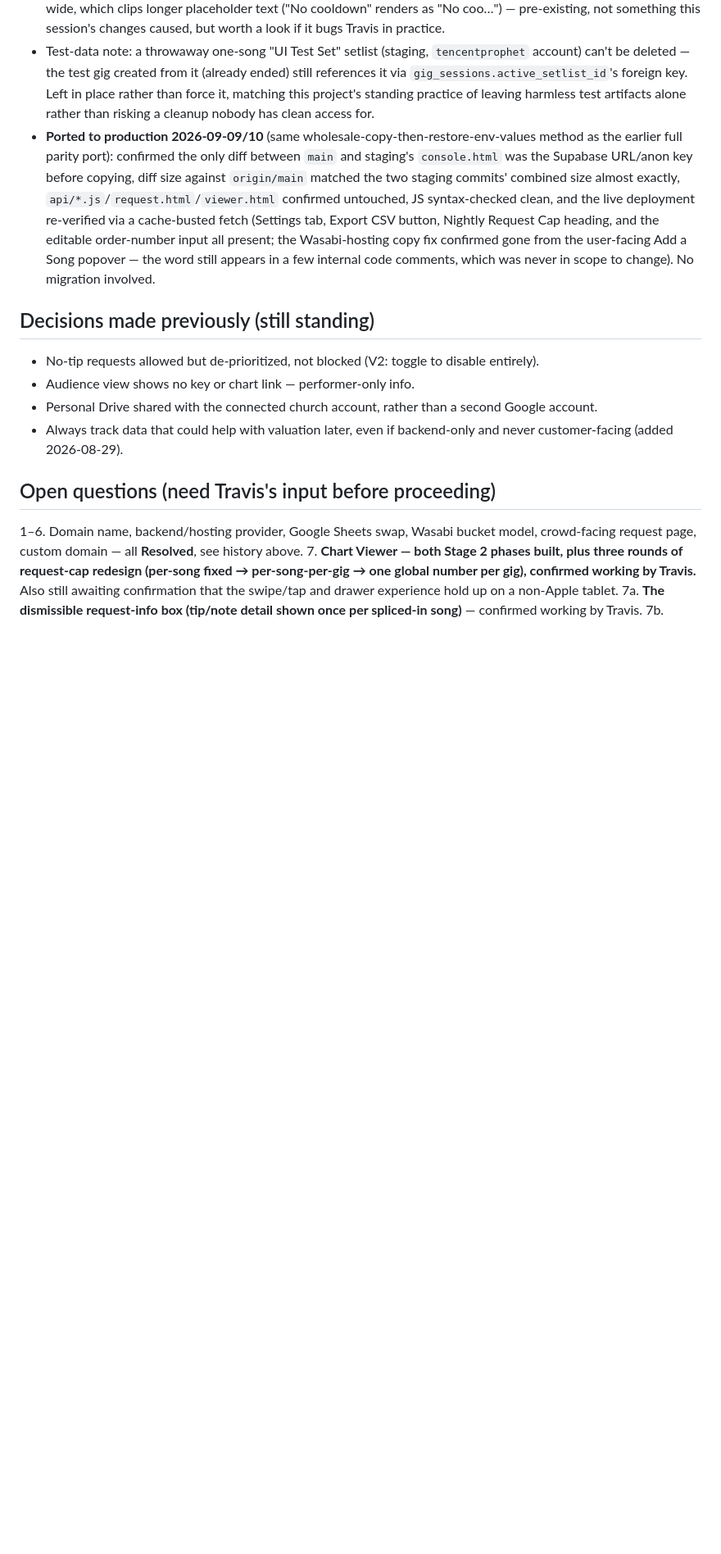
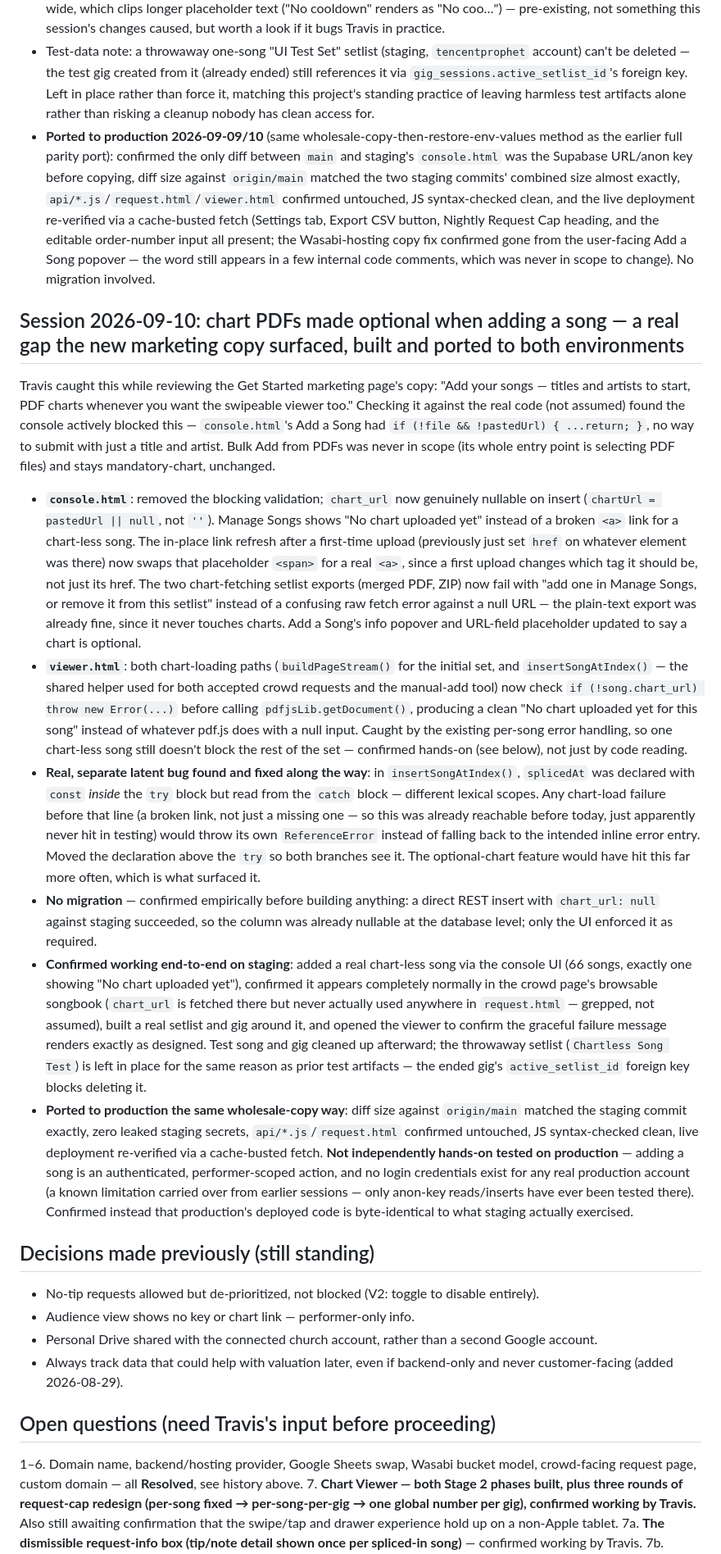
Before and after one commit to travis-ross-73/bribe-the-band, a Markdown page: docs/04-DECISIONS-AND-OPEN-QUESTIONS.md, the part around one of its changes. Shown at 82% size. Rendered like a GitHub page; blank space fills up the shorter version.

```diff
--- a/docs/04-DECISIONS-AND-OPEN-QUESTIONS.md
+++ b/docs/04-DECISIONS-AND-OPEN-QUESTIONS.md
@@ -440,6 +440,16 @@ Travis's framing: too much always-visible text in every section, wants the same
 - Test-data note: a throwaway one-song "UI Test Set" setlist (staging, `tencentprophet` account) can't be deleted — the test gig created from it (already ended) still references it via `gig_sessions.active_setlist_id`'s foreign key. Left in place rather than force it, matching this project's standing practice of leaving harmless test artifacts alone rather than risking a cleanup nobody has clean access for.
 - **Ported to production 2026-09-09/10** (same wholesale-copy-then-restore-env-values method as the earlier full parity port): confirmed the only diff between `main` and staging's `console.html` was the Supabase URL/anon key before copying, diff size against `origin/main` matched the two staging commits' combined size almost exactly, `api/*.js`/`request.html`/`viewer.html` confirmed untouched, JS syntax-checked clean, and the live deployment re-verified via a cache-busted fetch (Settings tab, Export CSV button, Nightly Request Cap heading, and the editable order-number input all present; the Wasabi-hosting copy fix confirmed gone from the user-facing Add a Song popover — the word still appears in a few internal code comments, which was never in scope to change). No migration involved.
 
+## Session 2026-09-10: chart PDFs made optional when adding a song — a real gap the new marketing copy surfaced, built and ported to both environments
+Travis caught this while reviewing the Get Started marketing page's copy: "Add your songs — titles and artists to start, PDF charts whenever you want the swipeable viewer too." Checking it against the real code (not assumed) found the console actively blocked this — `console.html`'s Add a Song had `if (!file && !pastedUrl) { ...return; }`, no way to submit with just a title and artist. Bulk Add from PDFs was never in scope (its whole entry point is selecting PDF files) and stays mandatory-chart, unchanged.
+
+- **`console.html`**: removed the blocking validation; `chart_url` now genuinely nullable on insert (`chartUrl = pastedUrl || null`, not `''`). Manage Songs shows "No chart uploaded yet" instead of a broken `<a>` link for a chart-less song. The in-place link refresh after a first-time upload (previously just set `href` on whatever element was there) now swaps that placeholder `<span>` for a real `<a>`, since a first upload changes which tag it should be, not just its href. The two chart-fetching setlist exports (merged PDF, ZIP) now fail with "add one in Manage Songs, or remove it from this setlist" instead of a confusing raw fetch error against a null URL — the plain-text export was already fine, since it never touches charts. Add a Song's info popover and URL-field placeholder updated to say a chart is optional.
+- **`viewer.html`**: both chart-loading paths (`buildPageStream()` for the initial set, and `insertSongAtIndex()` — the shared helper used for both accepted crowd requests and the manual-add tool) now check `if (!song.chart_url) throw new Error(...)` before calling `pdfjsLib.getDocument()`, producing a clean "No chart uploaded yet for this song" instead of whatever pdf.js does with a null input. Caught by the existing per-song error handling, so one chart-less song still doesn't block the rest of the set — confirmed hands-on (see below), not just by code reading.
+- **Real, separate latent bug found and fixed along the way**: in `insertSongAtIndex()`, `splicedAt` was declared with `const` *inside* the `try` block but read from the `catch` block — different lexical scopes. Any chart-load failure before that line (a broken link, not just a missing one — so this was already reachable before today, just apparently never hit in testing) would throw its own `ReferenceError` instead of falling back to the intended inline error entry. Moved the declaration above the `try` so both branches see it. The optional-chart feature would have hit this far more often, which is what surfaced it.
+- **No migration** — confirmed empirically before building anything: a direct REST insert with `chart_url: null` against staging succeeded, so the column was already nullable at the database level; only the UI enforced it as required.
+- **Confirmed working end-to-end on staging**: added a real chart-less song via the console UI (66 songs, exactly one showing "No chart uploaded yet"), confirmed it appears completely normally in the crowd page's browsable songbook (`chart_url` is fetched there but never actually used anywhere in `request.html` — grepped, not assumed), built a real setlist and gig around it, and opened the viewer to confirm the graceful failure message renders exactly as designed. Test song and gig cleaned up afterward; the throwaway setlist (`Chartless Song Test`) is left in place for the same reason as prior test artifacts — the ended gig's `active_setlist_id` foreign key blocks deleting it.
+- **Ported to production the same wholesale-copy way**: diff size against `origin/main` matched the staging commit exactly, zero leaked staging secrets, `api/*.js`/`request.html` confirmed untouched, JS syntax-checked clean, live deployment re-verified via a cache-busted fetch. **Not independently hands-on tested on production** — adding a song is an authenticated, performer-scoped action, and no login credentials exist for any real production account (a known limitation carried over from earlier sessions — only anon-key reads/inserts have ever been tested there). Confirmed instead that production's deployed code is byte-identical to what staging actually exercised.
+
 ## Decisions made previously (still standing)
 - No-tip requests allowed but de-prioritized, not blocked (V2: toggle to disable entirely).
 - Audience view shows no key or chart link — performer-only info.
```
Also changed, not shown: other parts of docs/04-DECISIONS-AND-OPEN-QUESTIONS.md (+2 -0 lines), docs/01-ARCHITECTURE-AND-DATA-MODEL.md (+2 -2 lines), docs/HANDOFF-SUMMARY.md (+1 -1 lines).
